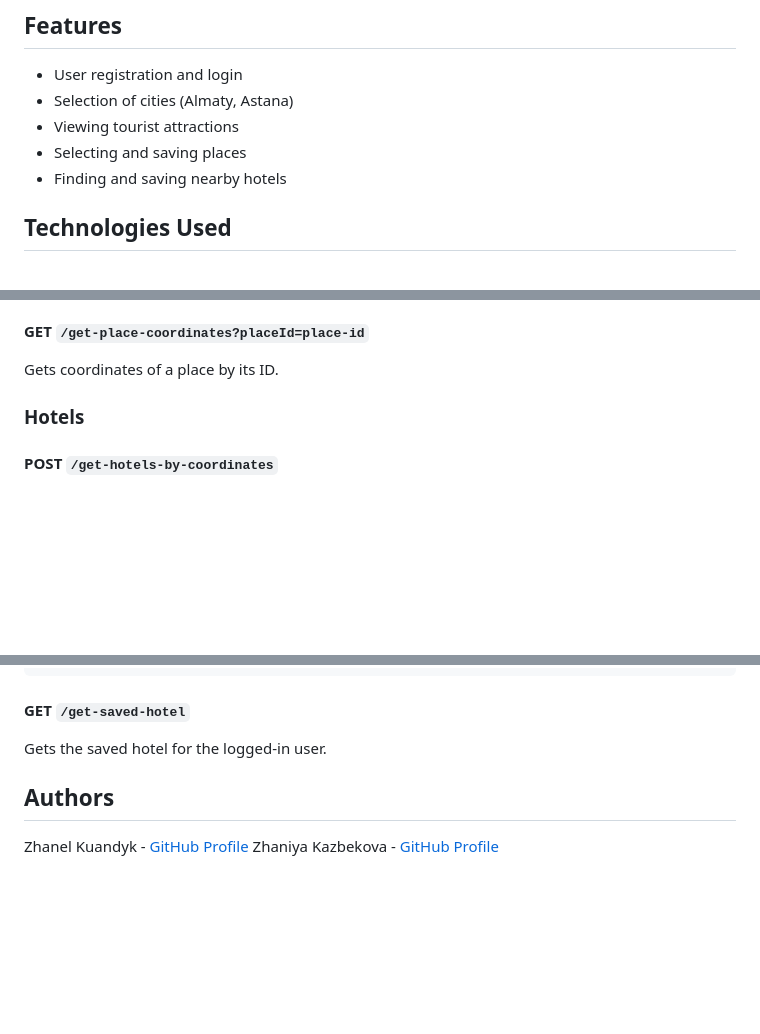
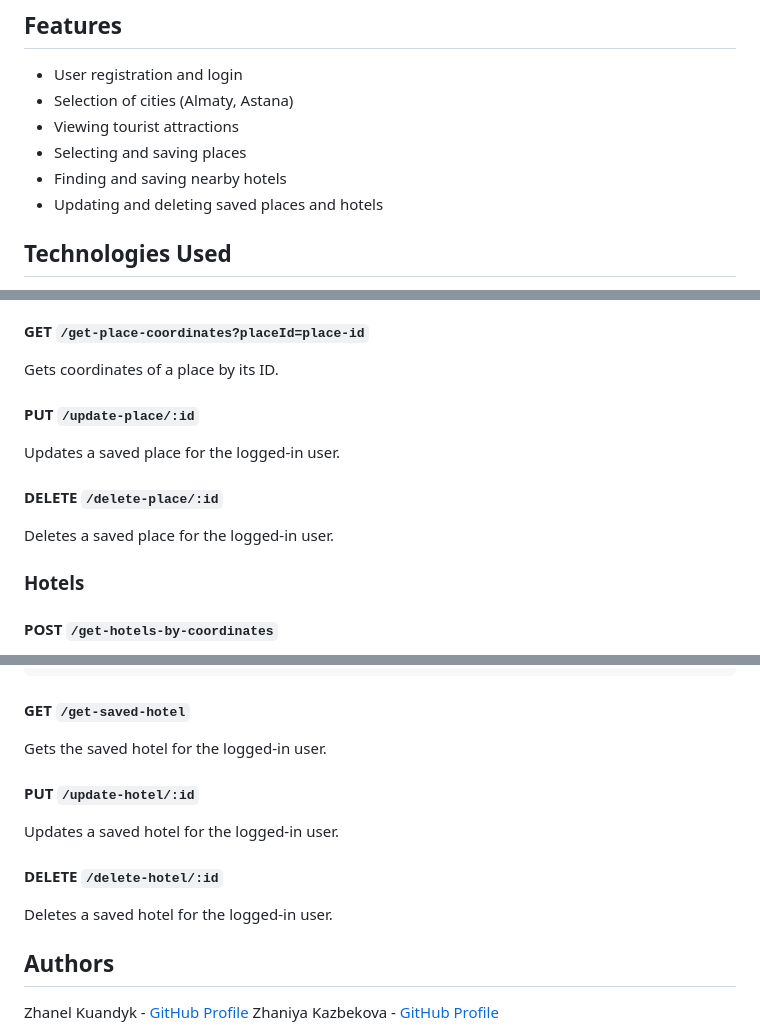
Before and after one commit to Zhanel77/NoSQL-Project, a Markdown page: README.md, 3 parts joined by grey strips. GitHub-like rendering; blank space fills up the shorter version.

```diff
--- a/README.md
+++ b/README.md
@@ -9,6 +9,7 @@ This is a web application designed to help tourists choose places to visit in a
 - Viewing tourist attractions
 - Selecting and saving places
 - Finding and saving nearby hotels
+- Updating and deleting saved places and hotels
 
 ## Technologies Used
 - Node.js
@@ -172,6 +173,11 @@ Gets detailed information about places by IDs.
 #### GET `/get-place-coordinates?placeId=place-id`
 Gets coordinates of a place by its ID.
 
+#### PUT `/update-place/:id`
+Updates a saved place for the logged-in user.
+
+#### DELETE `/delete-place/:id`
+Deletes a saved place for the logged-in user.
 
 ### Hotels
 #### POST `/get-hotels-by-coordinates`
@@ -200,6 +206,11 @@ Saves a selected hotel for the logged-in user.
 #### GET `/get-saved-hotel`
 Gets the saved hotel for the logged-in user.
 
+#### PUT `/update-hotel/:id`
+Updates a saved hotel for the logged-in user.
+
+#### DELETE `/delete-hotel/:id`
+Deletes a saved hotel for the logged-in user.
 
 ## Authors
 Zhanel Kuandyk - [GitHub Profile](https://github.com/Zhanel77)
```
